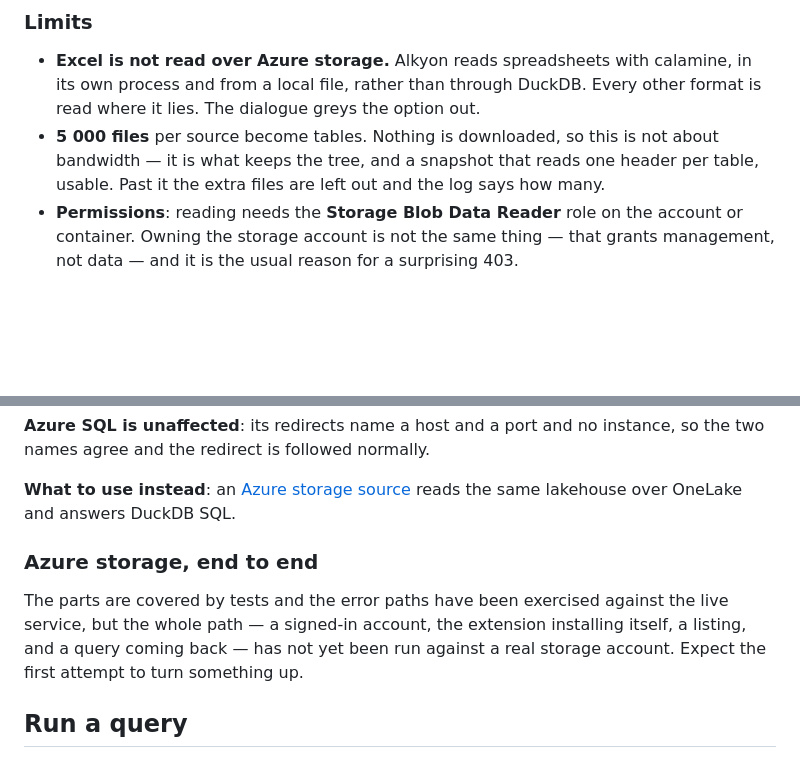
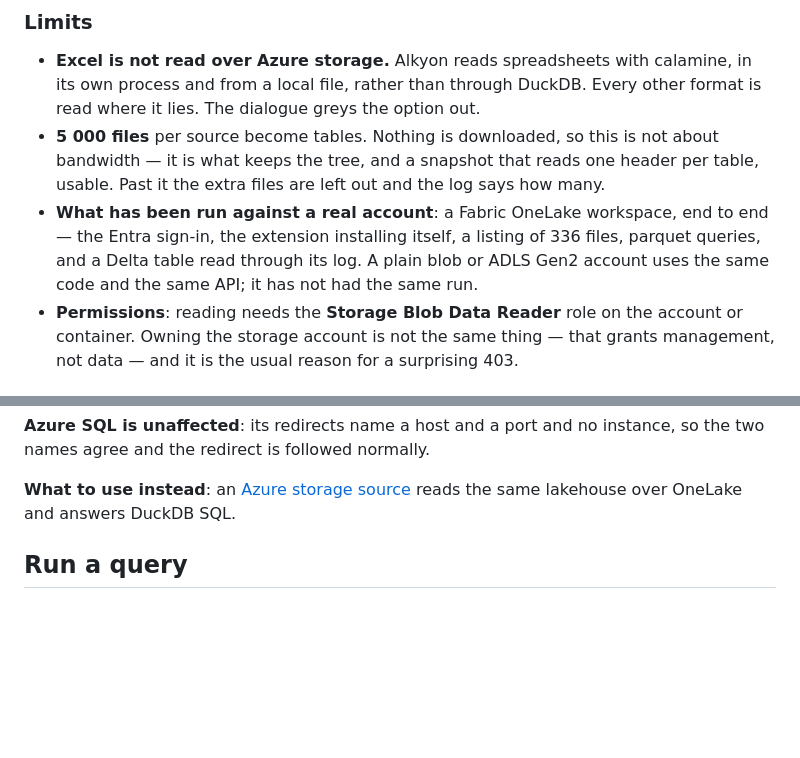
Before and after one commit to RWauman/alkyon, a Markdown page: GUIDE.md, 2 parts joined by grey strips. Rendered like a GitHub page; blank space fills up the shorter version.

```diff
--- a/GUIDE.md
+++ b/GUIDE.md
@@ -367,6 +367,11 @@ session can read the one account it was opened for.
   about bandwidth — it is what keeps the tree, and a snapshot that reads one
   header per table, usable. Past it the extra files are left out and the log says
   how many.
+- **What has been run against a real account**: a Fabric OneLake workspace, end
+  to end — the Entra sign-in, the extension installing itself, a listing of 336
+  files, parquet queries, and a Delta table read through its log. A plain blob or
+  ADLS Gen2 account uses the same code and the same API; it has not had the same
+  run.
 - **Permissions**: reading needs the **Storage Blob Data Reader** role on the
   account or container. Owning the storage account is not the same thing — that
   grants management, not data — and it is the usual reason for a surprising 403.
@@ -404,13 +409,6 @@ instance, so the two names agree and the redirect is followed normally.
 
 **What to use instead**: an [Azure storage source](#azure-storage-as-a-source)
 reads the same lakehouse over OneLake and answers DuckDB SQL.
-
-### Azure storage, end to end
-
-The parts are covered by tests and the error paths have been exercised against
-the live service, but the whole path — a signed-in account, the extension
-installing itself, a listing, and a query coming back — has not yet been run
-against a real storage account. Expect the first attempt to turn something up.
 
 ## Run a query
 
```
Also changed, not shown: CHANGELOG.md (+4 -3 lines).
